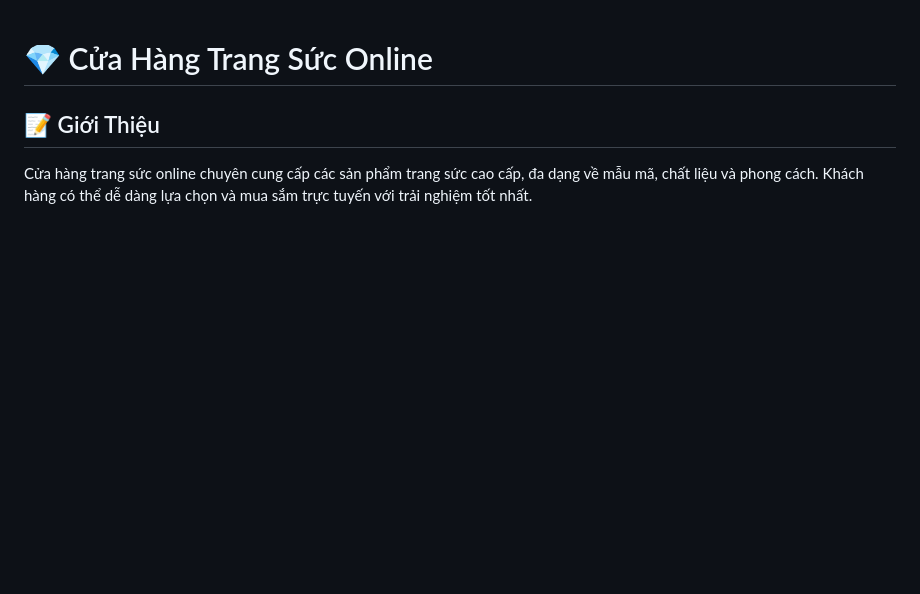
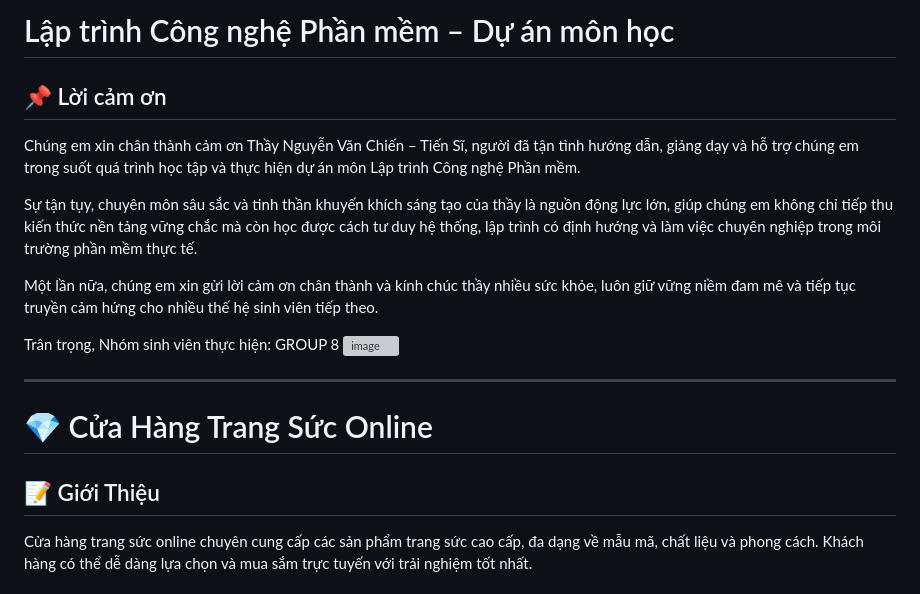
Before and after one commit to tranhao-wq/CuaHangTrangSuc, a Markdown page: README.md, the part around the change. GitHub-like rendering; blank space fills up the shorter version; grey boxes are pictures that could not be loaded.

```diff
--- a/README.md
+++ b/README.md
@@ -1,3 +1,17 @@
+# Lập trình Công nghệ Phần mềm – Dự án môn học
+## 📌 Lời cảm ơn
+Chúng em xin chân thành cảm ơn Thầy Nguyễn Văn Chiến – Tiến Sĩ, người đã tận tình hướng dẫn, giảng dạy và hỗ trợ chúng em trong suốt quá trình học tập và thực hiện dự án môn Lập trình Công nghệ Phần mềm.
+
+Sự tận tụy, chuyên môn sâu sắc và tinh thần khuyến khích sáng tạo của thầy là nguồn động lực lớn, giúp chúng em không chỉ tiếp thu kiến thức nền tảng vững chắc mà còn học được cách tư duy hệ thống, lập trình có định hướng và làm việc chuyên nghiệp trong môi trường phần mềm thực tế.
+
+Một lần nữa, chúng em xin gửi lời cảm ơn chân thành và kính chúc thầy nhiều sức khỏe, luôn giữ vững niềm đam mê và tiếp tục truyền cảm hứng cho nhiều thế hệ sinh viên tiếp theo.
+
+Trân trọng,
+Nhóm sinh viên thực hiện: GROUP 8
+<img width="800" height="800" alt="image" src="https://github.com/user-attachments/assets/c2036367-f9cf-442f-bf36-e314ed846a2d" />
+
+----
+
 # 💎 Cửa Hàng Trang Sức Online
 ## 📝 Giới Thiệu
 Cửa hàng trang sức online chuyên cung cấp các sản phẩm trang sức cao cấp, đa dạng về mẫu mã, chất liệu và phong cách.
```
